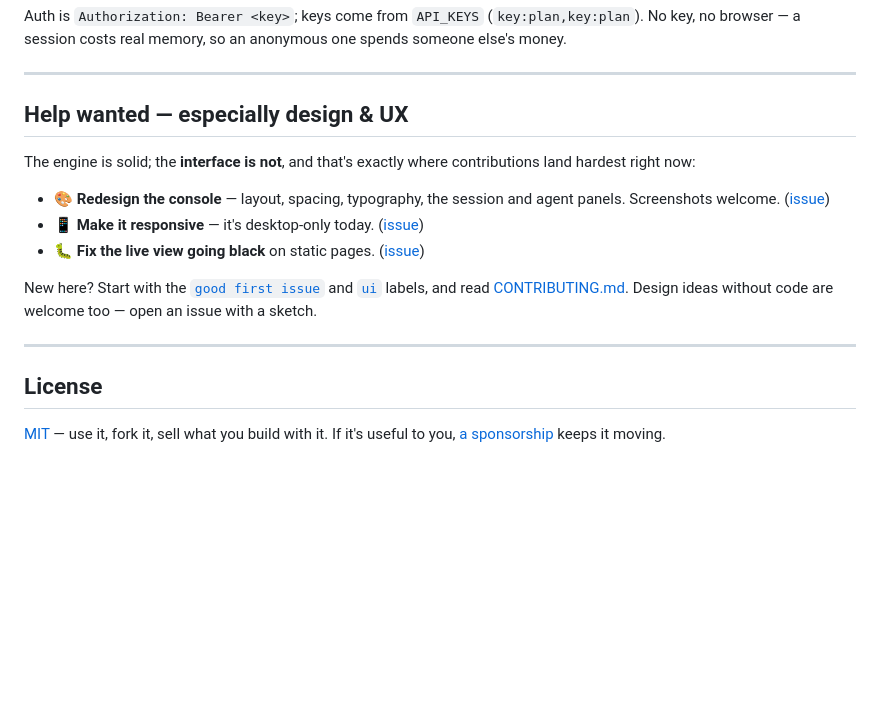
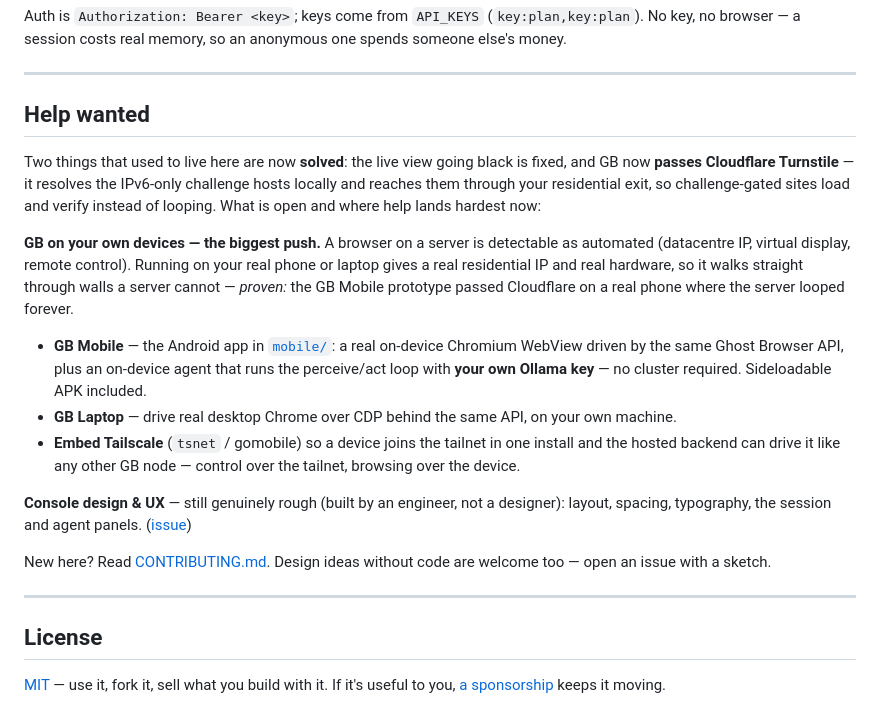
Before and after one commit to Wvdstoep/ghost-browser, a Markdown page: README.md, the part around one of its changes. Drawn GitHub-style; folded sections open; blank space fills up the shorter version.

Commit message:
docs: README — live-view-black and Cloudflare Turnstile are solved; refocus Help wanted on device-native GB (GB Mobile with on-device Ollama agent, GB Laptop, embed tailscale)

```diff
--- a/README.md
+++ b/README.md
@@ -158,17 +158,33 @@ Auth is `Authorization: Bearer <key>`; keys come from `API_KEYS` (`key:plan,key:
 
 ---
 
-## Help wanted — especially design & UX
+## Help wanted
 
-The engine is solid; the **interface is not**, and that's exactly where contributions land hardest right now:
+Two things that used to live here are now **solved**: the live view going black is fixed, and GB now
+**passes Cloudflare Turnstile** — it resolves the IPv6-only challenge hosts locally and reaches them
+through your residential exit, so challenge-gated sites load and verify instead of looping. What is
+open and where help lands hardest now:
 
-- 🎨 **Redesign the console** — layout, spacing, typography, the session and agent panels. Screenshots welcome. ([issue](https://github.com/Wvdstoep/ghost-browser/issues/2))
-- 📱 **Make it responsive** — it's desktop-only today. ([issue](https://github.com/Wvdstoep/ghost-browser/issues/3))
-- 🐛 **Fix the live view going black** on static pages. ([issue](https://github.com/Wvdstoep/ghost-browser/issues/1))
+**GB on your own devices — the biggest push.** A browser on a server is detectable as automated
+(datacentre IP, virtual display, remote control). Running on your real phone or laptop gives a real
+residential IP and real hardware, so it walks straight through walls a server cannot — *proven:* the
+GB Mobile prototype passed Cloudflare on a real phone where the server looped forever.
 
-New here? Start with the [`good first issue`](https://github.com/Wvdstoep/ghost-browser/labels/good%20first%20issue) and [`ui`](https://github.com/Wvdstoep/ghost-browser/labels/ui) labels, and read [CONTRIBUTING.md](CONTRIBUTING.md). Design ideas without code are welcome too — open an issue with a sketch.
+- **GB Mobile** — the Android app in [`mobile/`](mobile/): a real on-device Chromium WebView driven by
+  the same Ghost Browser API, plus an on-device agent that runs the perceive/act loop with **your own
+  Ollama key** — no cluster required. Sideloadable APK included.
+- **GB Laptop** — drive real desktop Chrome over CDP behind the same API, on your own machine.
+- **Embed Tailscale** (`tsnet` / gomobile) so a device joins the tailnet in one install and the hosted
+  backend can drive it like any other GB node — control over the tailnet, browsing over the device.
+
+**Console design & UX** — still genuinely rough (built by an engineer, not a designer): layout,
+spacing, typography, the session and agent panels. ([issue](https://github.com/Wvdstoep/ghost-browser/issues/2))
+
+New here? Read [CONTRIBUTING.md](CONTRIBUTING.md). Design ideas without code are welcome too — open an
+issue with a sketch.
 
 ---
+
 
 ## License
 
```
Also changed, not shown: other parts of README.md (+1 -1 lines).
